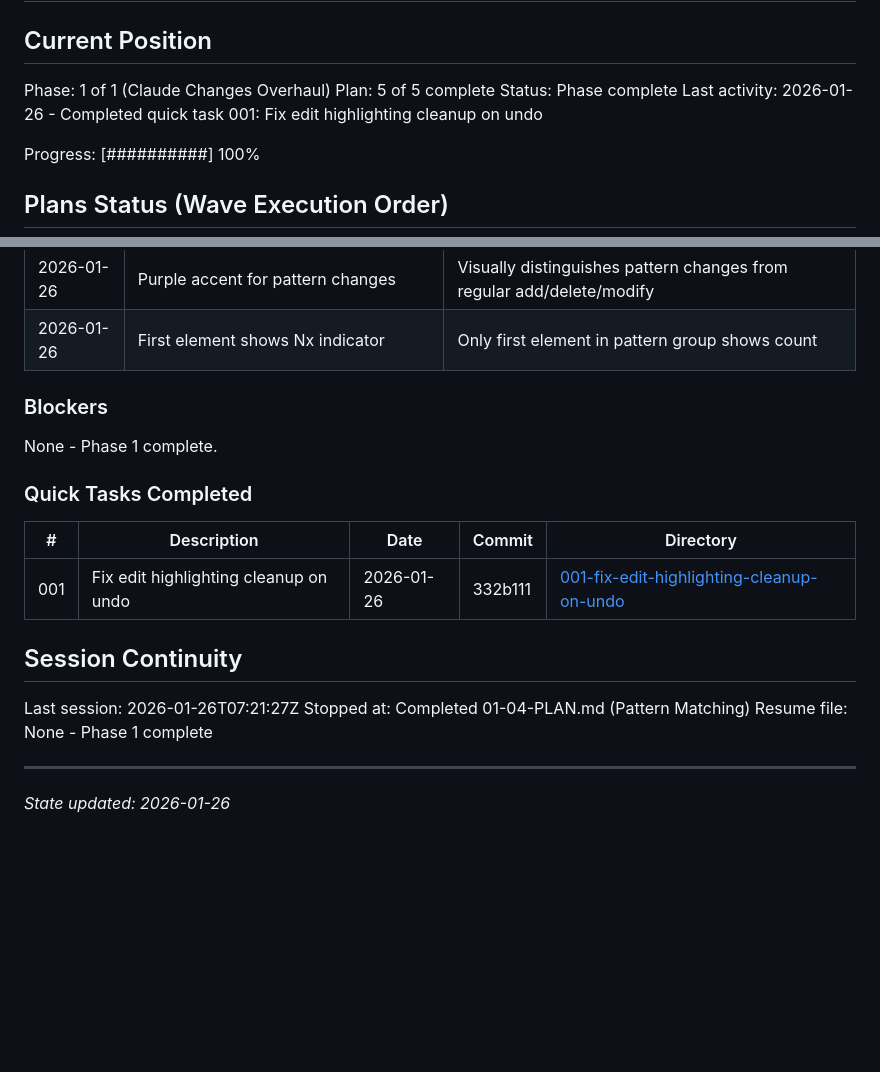
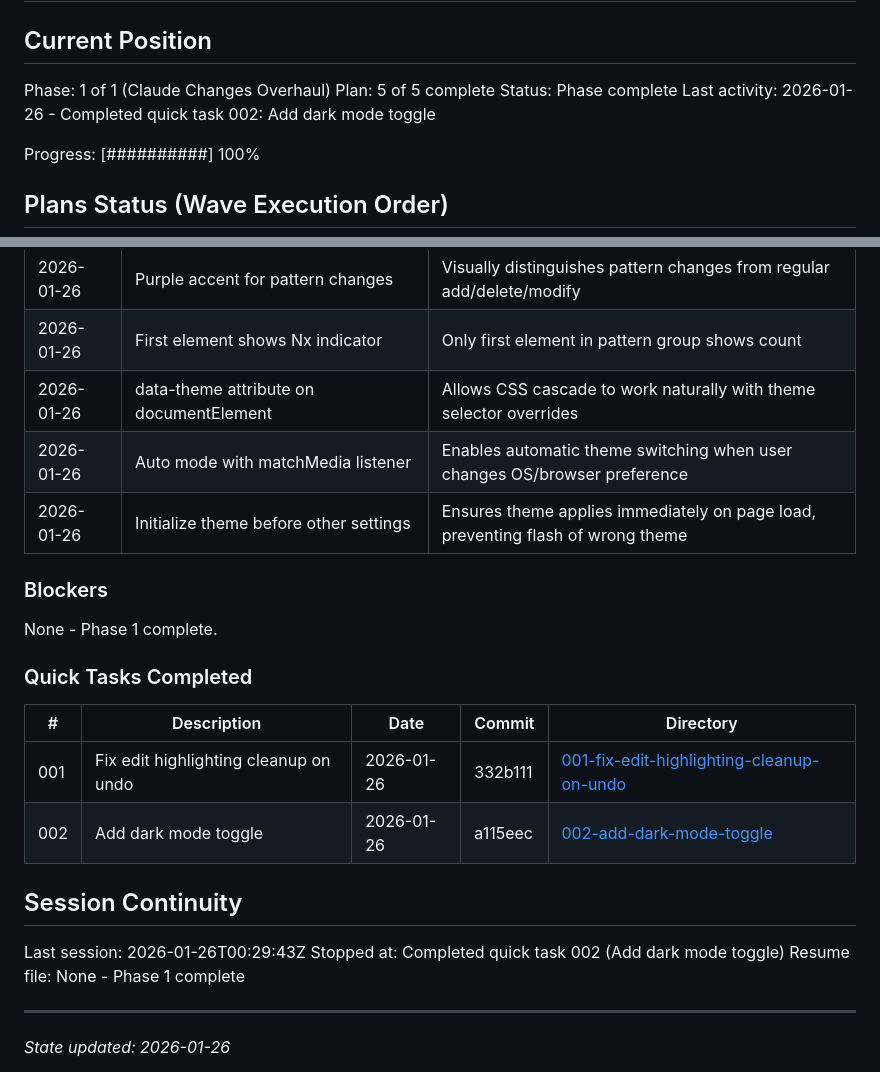
Before and after one commit to pmaederyork/Apprised, a Markdown page: .planning/STATE.md, 2 parts joined by grey strips. Drawn GitHub-style; blank space fills up the shorter version.

Commit message:
docs(quick-002): complete add dark mode toggle task
Tasks completed: 3/3
- Task 1: Add dark theme CSS variables
- Task 2: Add theme management to settings module
- Task 3: Add theme selector to settings modal

SUMMARY: .planning/quick/002-add-dark-mode-toggle/002-SUMMARY.md

```diff
--- a/.planning/STATE.md
+++ b/.planning/STATE.md
@@ -5,7 +5,7 @@
 Phase: 1 of 1 (Claude Changes Overhaul)
 Plan: 5 of 5 complete
 Status: Phase complete
-Last activity: 2026-01-26 - Completed quick task 001: Fix edit highlighting cleanup on undo
+Last activity: 2026-01-26 - Completed quick task 002: Add dark mode toggle
 
 Progress: [##########] 100%
 
@@ -45,6 +45,9 @@ See: .planning/PROJECT.md (updated 2025-01-25)
 | 2026-01-26 | Pattern types end with -pattern suffix | delete-pattern triggers client-side expansion |
 | 2026-01-26 | Purple accent for pattern changes | Visually distinguishes pattern changes from regular add/delete/modify |
 | 2026-01-26 | First element shows Nx indicator | Only first element in pattern group shows count |
+| 2026-01-26 | data-theme attribute on documentElement | Allows CSS cascade to work naturally with theme selector overrides |
+| 2026-01-26 | Auto mode with matchMedia listener | Enables automatic theme switching when user changes OS/browser preference |
+| 2026-01-26 | Initialize theme before other settings | Ensures theme applies immediately on page load, preventing flash of wrong theme |
 
 ### Blockers
 None - Phase 1 complete.
@@ -54,11 +57,12 @@ None - Phase 1 complete.
 | # | Description | Date | Commit | Directory |
 |---|-------------|------|--------|-----------|
 | 001 | Fix edit highlighting cleanup on undo | 2026-01-26 | 332b111 | [001-fix-edit-highlighting-cleanup-on-undo](./quick/001-fix-edit-highlighting-cleanup-on-undo/) |
+| 002 | Add dark mode toggle | 2026-01-26 | a115eec | [002-add-dark-mode-toggle](./quick/002-add-dark-mode-toggle/) |
 
 ## Session Continuity
 
-Last session: 2026-01-26T07:21:27Z
-Stopped at: Completed 01-04-PLAN.md (Pattern Matching)
+Last session: 2026-01-26T00:29:43Z
+Stopped at: Completed quick task 002 (Add dark mode toggle)
 Resume file: None - Phase 1 complete
 
 ---
```
Also changed, not shown: 1 other file.
